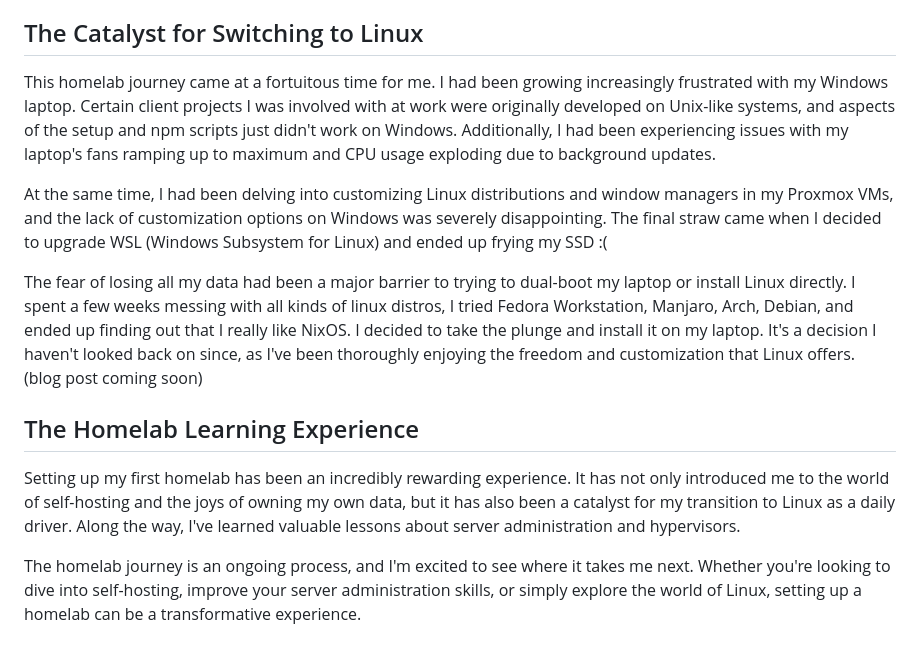
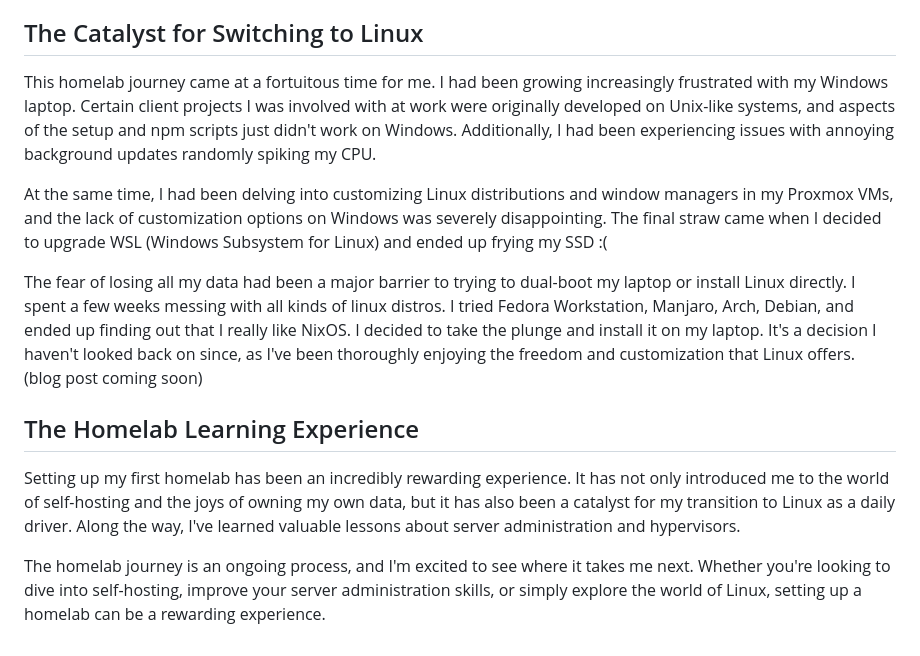
Before and after one commit to xmeatballx/eerik.dev, a Markdown page: assets/markdown/homelab.md, the part around the change printed below. Drawn GitHub-style.

```diff
--- a/assets/markdown/homelab.md
+++ b/assets/markdown/homelab.md
@@ -29,14 +29,14 @@ I came across this other use out of neccesity but its come in handy time and tim
 
 ## The Catalyst for Switching to Linux
 
-This homelab journey came at a fortuitous time for me. I had been growing increasingly frustrated with my Windows laptop. Certain client projects I was involved with at work were originally developed on Unix-like systems, and aspects of the setup and npm scripts just didn't work on Windows. Additionally, I had been experiencing issues with my laptop's fans ramping up to maximum and CPU usage exploding due to background updates.
+This homelab journey came at a fortuitous time for me. I had been growing increasingly frustrated with my Windows laptop. Certain client projects I was involved with at work were originally developed on Unix-like systems, and aspects of the setup and npm scripts just didn't work on Windows. Additionally, I had been experiencing issues with annoying background updates randomly spiking my CPU.
 
 At the same time, I had been delving into customizing Linux distributions and window managers in my Proxmox VMs, and the lack of customization options on Windows was severely disappointing. The final straw came when I decided to upgrade WSL (Windows Subsystem for Linux) and ended up frying my SSD :(
 
-The fear of losing all my data had been a major barrier to trying to dual-boot my laptop or install Linux directly. I spent a few weeks messing with all kinds of linux distros, I tried Fedora Workstation, Manjaro, Arch, Debian, and ended up finding out that I really like NixOS. I decided to take the plunge and install it on my laptop. It's a decision I haven't looked back on since, as I've been thoroughly enjoying the freedom and customization that Linux offers. (blog post coming soon)
+The fear of losing all my data had been a major barrier to trying to dual-boot my laptop or install Linux directly. I spent a few weeks messing with all kinds of linux distros. I tried Fedora Workstation, Manjaro, Arch, Debian, and ended up finding out that I really like NixOS. I decided to take the plunge and install it on my laptop. It's a decision I haven't looked back on since, as I've been thoroughly enjoying the freedom and customization that Linux offers. (blog post coming soon)
 
 ## The Homelab Learning Experience
 
 Setting up my first homelab has been an incredibly rewarding experience. It has not only introduced me to the world of self-hosting and the joys of owning my own data, but it has also been a catalyst for my transition to Linux as a daily driver. Along the way, I've learned valuable lessons about server administration and hypervisors.
 
-The homelab journey is an ongoing process, and I'm excited to see where it takes me next. Whether you're looking to dive into self-hosting, improve your server administration skills, or simply explore the world of Linux, setting up a homelab can be a transformative experience.
+The homelab journey is an ongoing process, and I'm excited to see where it takes me next. Whether you're looking to dive into self-hosting, improve your server administration skills, or simply explore the world of Linux, setting up a homelab can be a rewarding experience.
```
Also changed, not shown: other parts of assets/markdown/homelab.md (+8 -8 lines).
